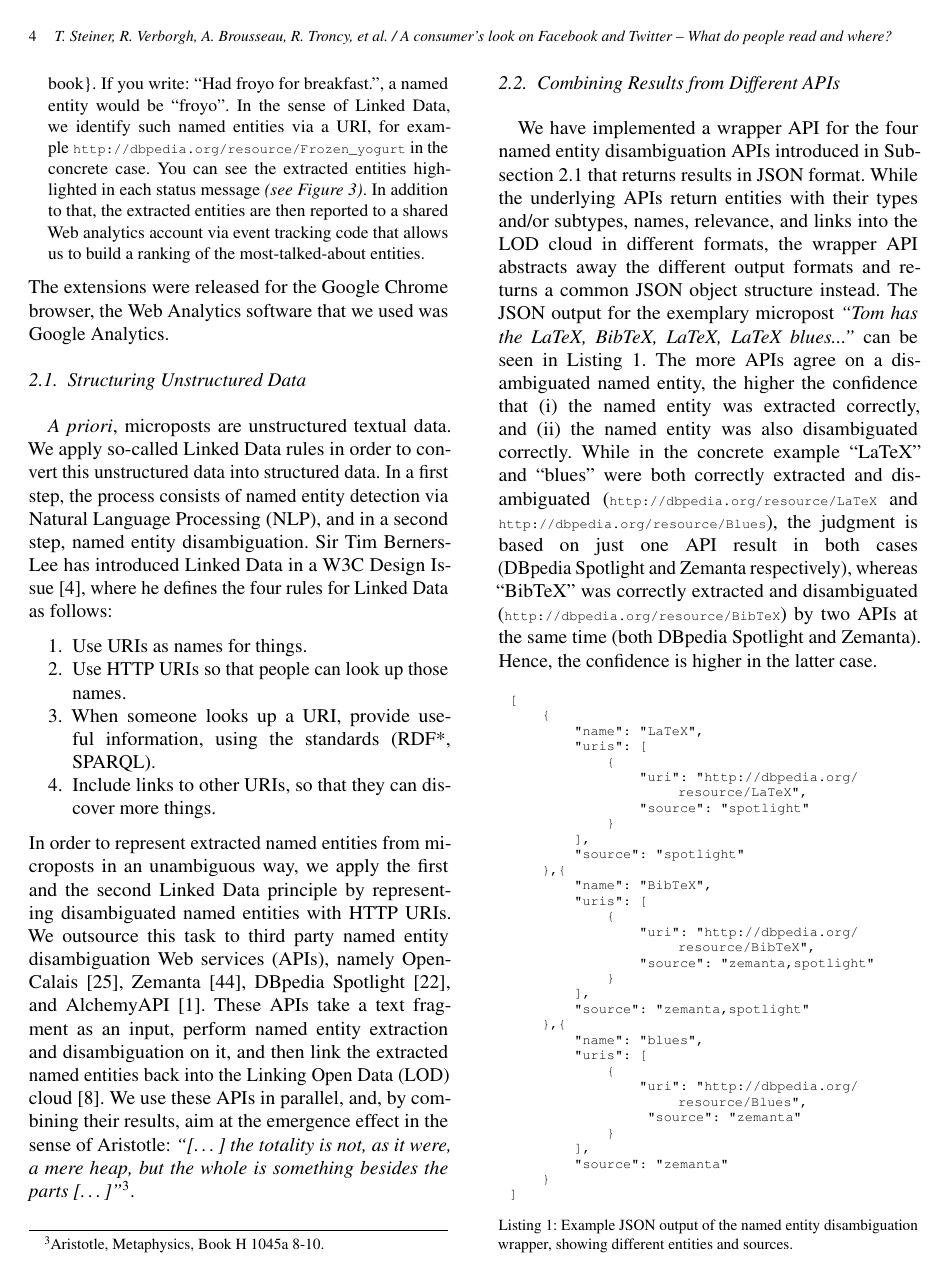
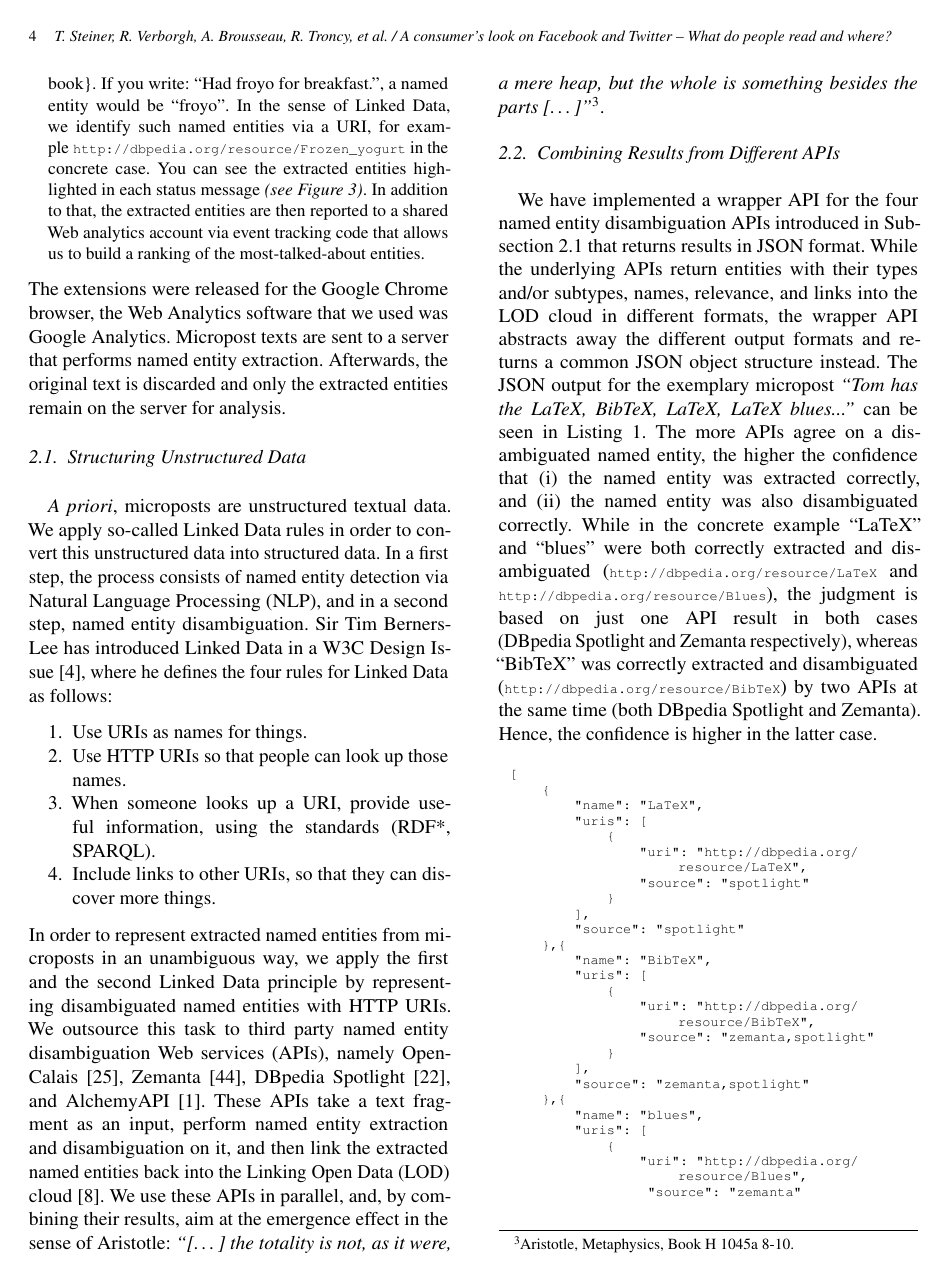
Before and after one commit to tomayac/swj-microposts, a LaTeX document (swj2012.tex): page 4 of 15. Compiled offline with pdfLaTeX.

Commit message:
Added server API.

```diff
--- a/swj2012.tex
+++ b/swj2012.tex
@@ -244,6 +244,8 @@ You can see the extracted entities highlighted in each status message \emph{(see
 In addition to that, the extracted entities are then reported to a shared Web analytics account via event tracking code  that allows us to build a ranking of the most-talked-about entities.
 \end{quotation}
 The extensions were released for the Google Chrome browser, the Web Analytics software that we used was Google Analytics.
+Micropost texts are sent to a~server that performs named entity extraction.
+Afterwards, the original text is discarded and only the extracted entities remain on the server for analysis.
 
 \begin{figure*}
   \centering
```
